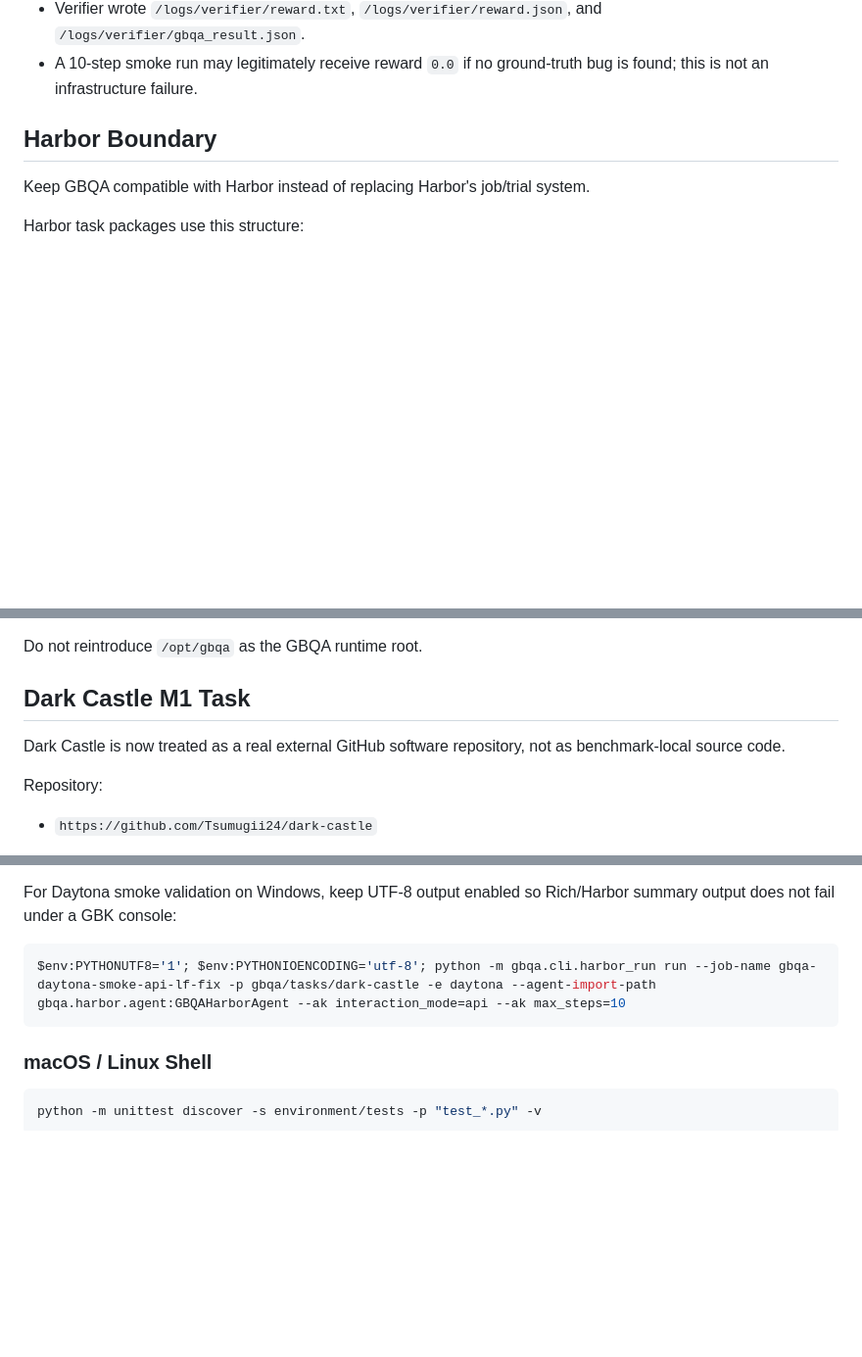
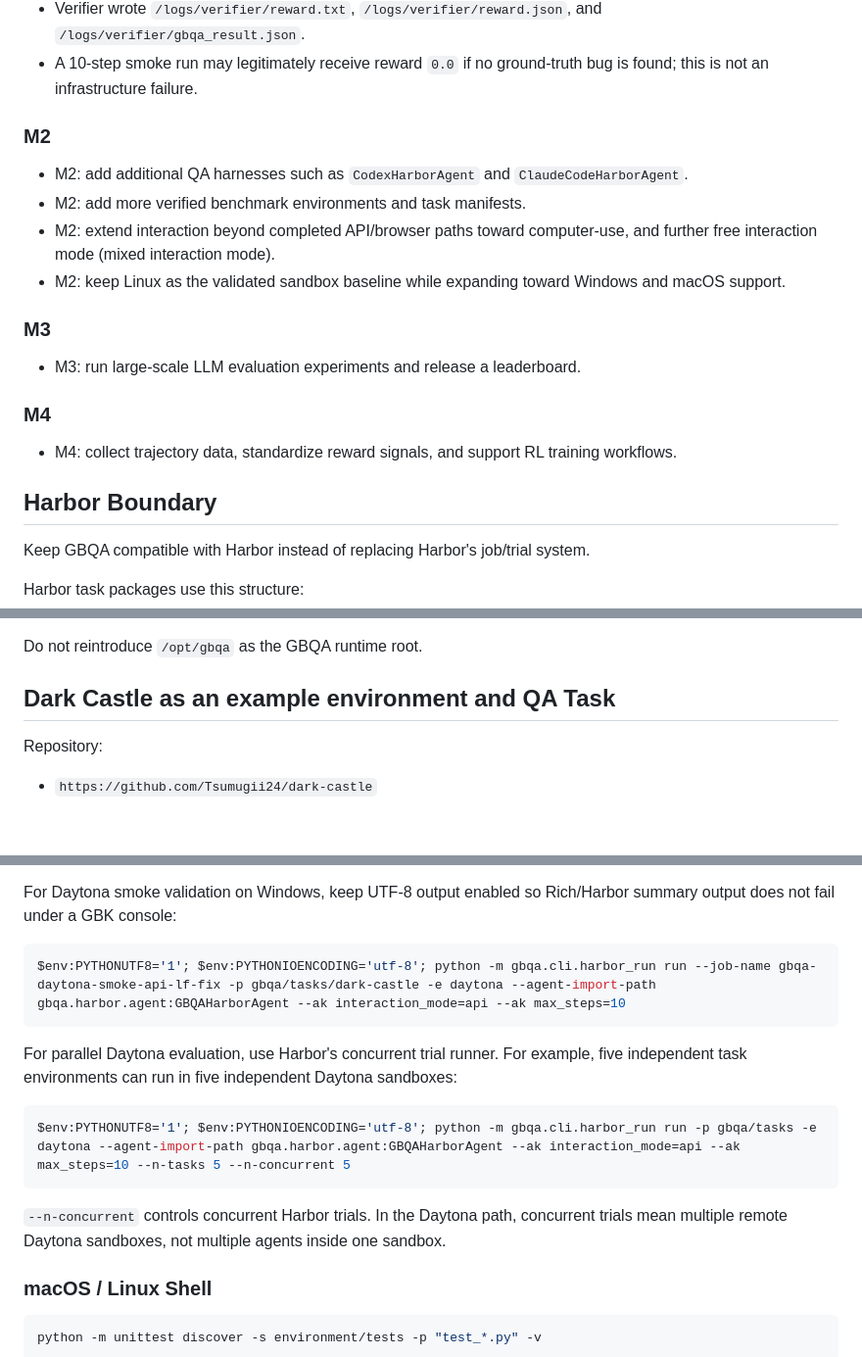
Before and after one commit to camel-ai/GBQA, a Markdown page: AGENTS.md, 3 parts joined by grey strips. Shown at 98% size. Drawn GitHub-style; blank space fills up the shorter version.

````diff
--- a/AGENTS.md
+++ b/AGENTS.md
@@ -38,6 +43,21 @@ Validated result:
 - Harbor downloaded `/logs/agent/gbqa` artifacts.
 - Verifier wrote `/logs/verifier/reward.txt`, `/logs/verifier/reward.json`, and `/logs/verifier/gbqa_result.json`.
 - A 10-step smoke run may legitimately receive reward `0.0` if no ground-truth bug is found; this is not an infrastructure failure.
+
+### M2
+
+- M2: add additional QA harnesses such as `CodexHarborAgent` and `ClaudeCodeHarborAgent`.
+- M2: add more verified benchmark environments and task manifests.
+- M2: extend interaction beyond completed API/browser paths toward computer-use, and further free interaction mode (mixed interaction mode).
+- M2: keep Linux as the validated sandbox baseline while expanding toward Windows and macOS support.
+
+### M3
+
+- M3: run large-scale LLM evaluation experiments and release a leaderboard.
+
+### M4
+
+- M4: collect trajectory data, standardize reward signals, and support RL training workflows.
 
 ## Harbor Boundary
 
@@ -103,9 +123,7 @@ Meaning:
 
 Do not reintroduce `/opt/gbqa` as the GBQA runtime root.
 
-## Dark Castle M1 Task
-
-Dark Castle is now treated as a real external GitHub software repository, not as benchmark-local source code.
+## Dark Castle as an example environment and QA Task
 
 Repository:
 
@@ -301,6 +316,14 @@ For Daytona smoke validation on Windows, keep UTF-8 output enabled so Rich/Harbo
 $env:PYTHONUTF8='1'; $env:PYTHONIOENCODING='utf-8'; python -m gbqa.cli.harbor_run run --job-name gbqa-daytona-smoke-api-lf-fix -p gbqa/tasks/dark-castle -e daytona --agent-import-path gbqa.harbor.agent:GBQAHarborAgent --ak interaction_mode=api --ak max_steps=10
 ```
 
+For parallel Daytona evaluation, use Harbor's concurrent trial runner. For example, five independent task environments can run in five independent Daytona sandboxes:
+
+```powershell
+$env:PYTHONUTF8='1'; $env:PYTHONIOENCODING='utf-8'; python -m gbqa.cli.harbor_run run -p gbqa/tasks -e daytona --agent-import-path gbqa.harbor.agent:GBQAHarborAgent --ak interaction_mode=api --ak max_steps=10 --n-tasks 5 --n-concurrent 5
+```
+
+`--n-concurrent` controls concurrent Harbor trials. In the Daytona path, concurrent trials mean multiple remote Daytona sandboxes, not multiple agents inside one sandbox.
+
 ### macOS / Linux Shell
 
 ```bash
````
Also changed, not shown: other parts of AGENTS.md (+28 -27 lines).
